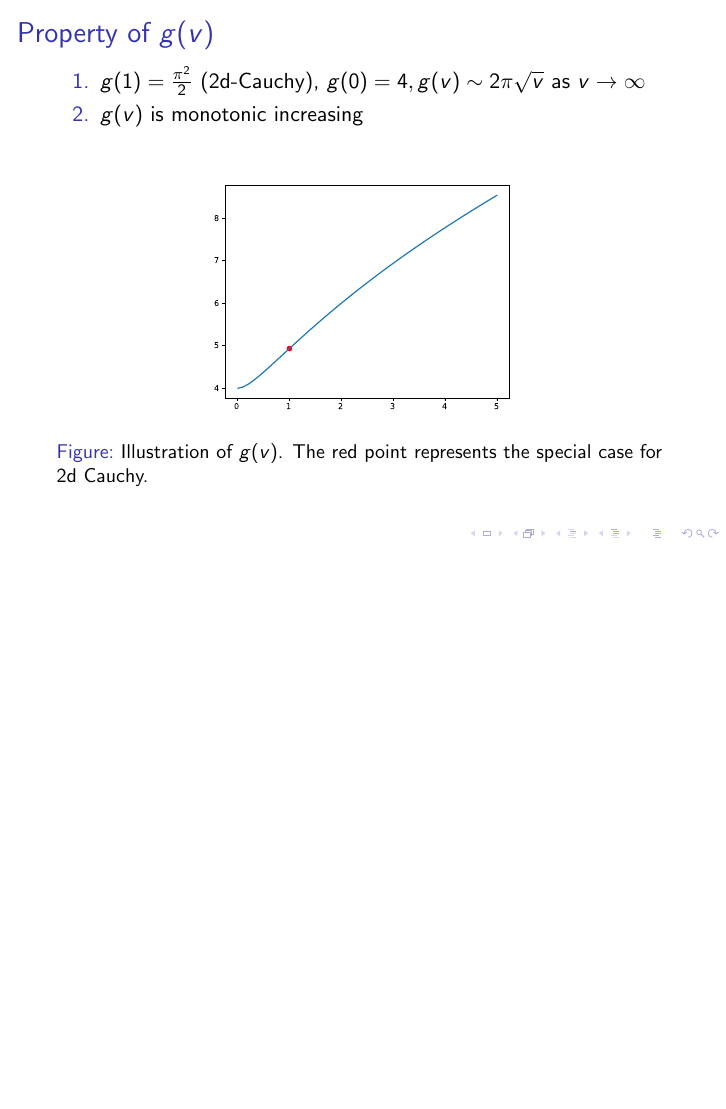
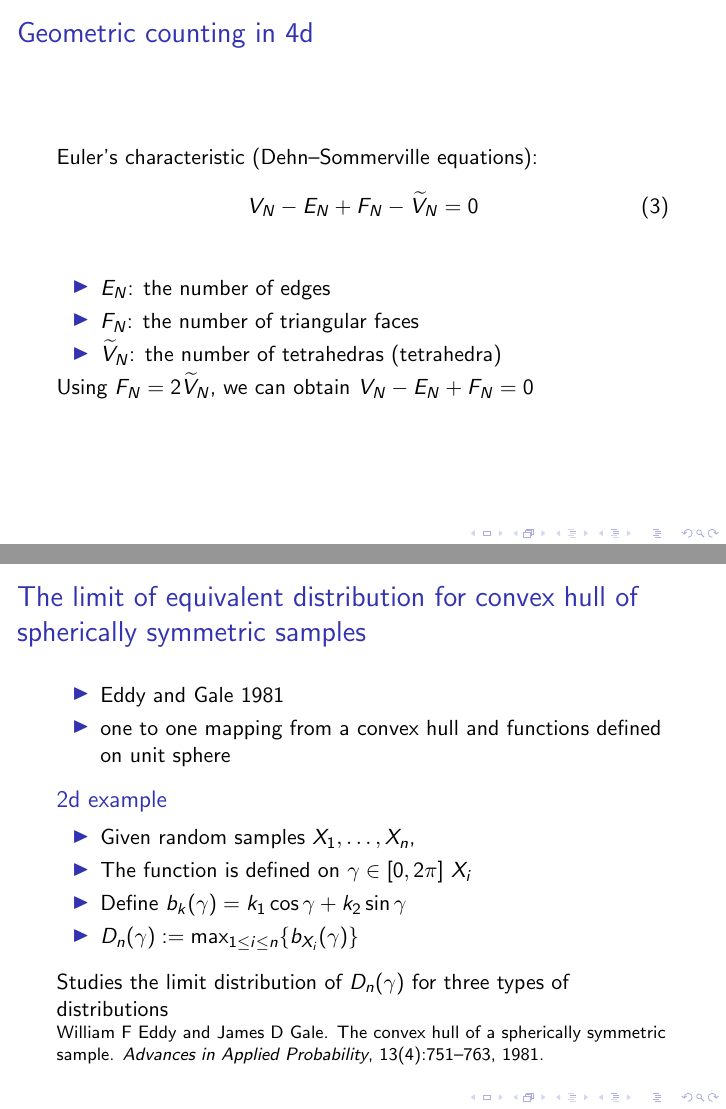
Before and after one commit to zhaofeng-shu33/research_info_related_notes, LaTeX slides (convex_hull/presentation.tex): page 5 of 6 before the commit and pages 5 and 6 of 9 after it, the two joined at a grey line, the shorter picture padded with empty space. Compiled offline with pdfLaTeX.

Commit message:
update presentation

```diff
--- a/convex_hull/presentation.tex
+++ b/convex_hull/presentation.tex
@@ -2,7 +2,9 @@
 \usepackage{graphicx}
 \usepackage{xcolor}
 \usepackage{amssymb}
+\usepackage{pifont}
 \usepackage{subcaption}
+\DeclareMathOperator{\Vol}{Vol}
 \newif\ifbeamer
 \beamertrue
 
@@ -43,0 +47 @@ as $n\to\infty$
+    \item We can obtain
@@ -76,3 +85,42 @@ as $n\to\infty$
     \Gamma(v+\frac{1}{2})\Gamma^2\left(\frac{v}{2}+1\right)}
     {\Gamma(v+1)\Gamma^2 \left(\frac{v+1}{2} \right)}
     \end{align*}
+\end{frame}
+
+\begin{frame}
+    \frametitle{Geometric counting in 4d}
+    Euler's characteristic (Dehn–Sommerville equations):
+    \begin{equation}
+        V_N - E_N + F_N - \widetilde{V}_N = 0
+    \end{equation}
+    \begin{itemize}
+        \item $E_N$: the number of edges
+        \item $F_N$: the number of triangular faces
+        \item $\widetilde{V}_N$: the number of tetrahedras (tetrahedra)
+    \end{itemize}
+    Using $F_N = 2 \widetilde{V}_N$,
+    we can obtain $V_N - E_N + F_N = 0$
+\end{frame}
+
+\begin{frame}
+    \frametitle{The limit of equivalent distribution for convex hull of spherically symmetric samples}
+    \begin{itemize}
+        \item Eddy and Gale 1981
+        \item one to one mapping from a convex hull and functions defined on unit sphere
+    \end{itemize}
+    \begin{block}{2d example}
+        \begin{itemize}
+        \item Given random samples $X_1, \dots, X_n$,
+        \item The function is defined on $\gamma \in [0,2\pi]$
+        $X_i$
+        \item Define $b_k(\gamma) =  k_1\cos\gamma + k_2 \sin \gamma$
+        \item $D_n(\gamma):=\max_{1\leq i \leq n}\{b_{X_i}(\gamma)\}$
+        \end{itemize}
+    \end{block}
+    Studies the limit distribution of $D_n(\gamma)$ for three types of distributions
+
+    \footnotesize{William~F Eddy and James~D Gale.
+     The convex hull of a spherically symmetric sample.
+    {\em Advances in Applied Probability}, 13(4):751--763, 1981.
+    }
+\end{frame}
```
Also changed, not shown: convex_hull/presentation.tex (22 more changed lines).
